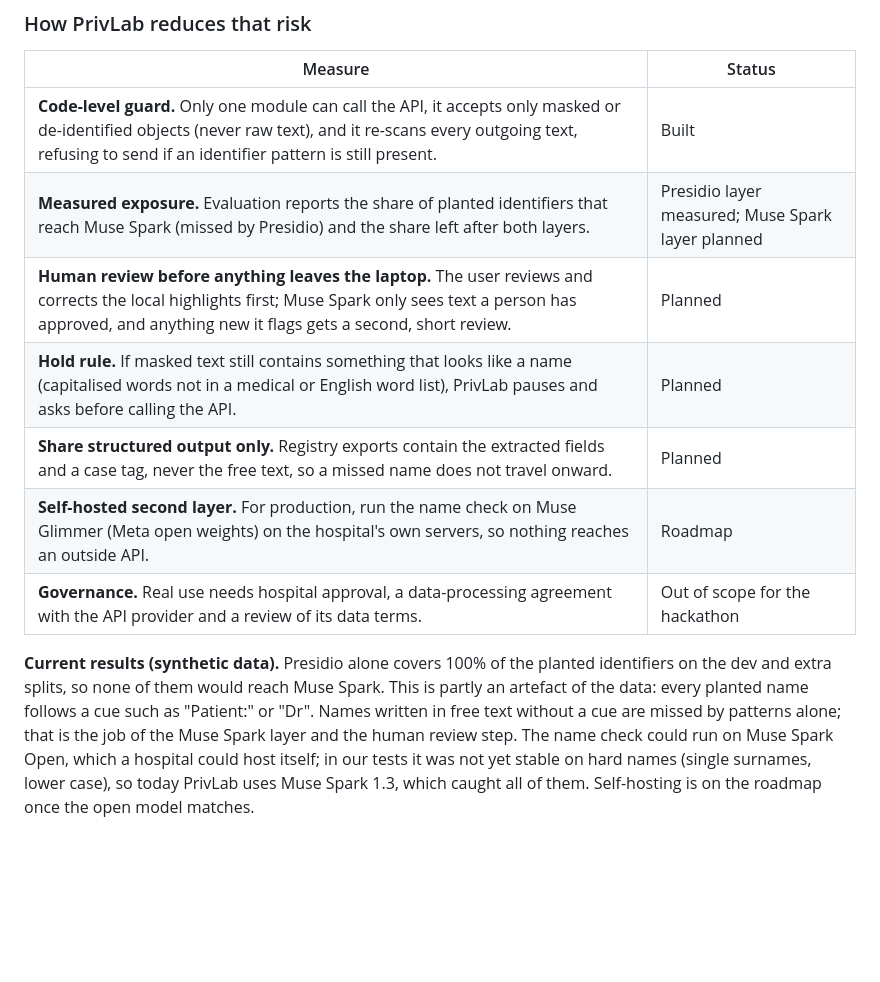
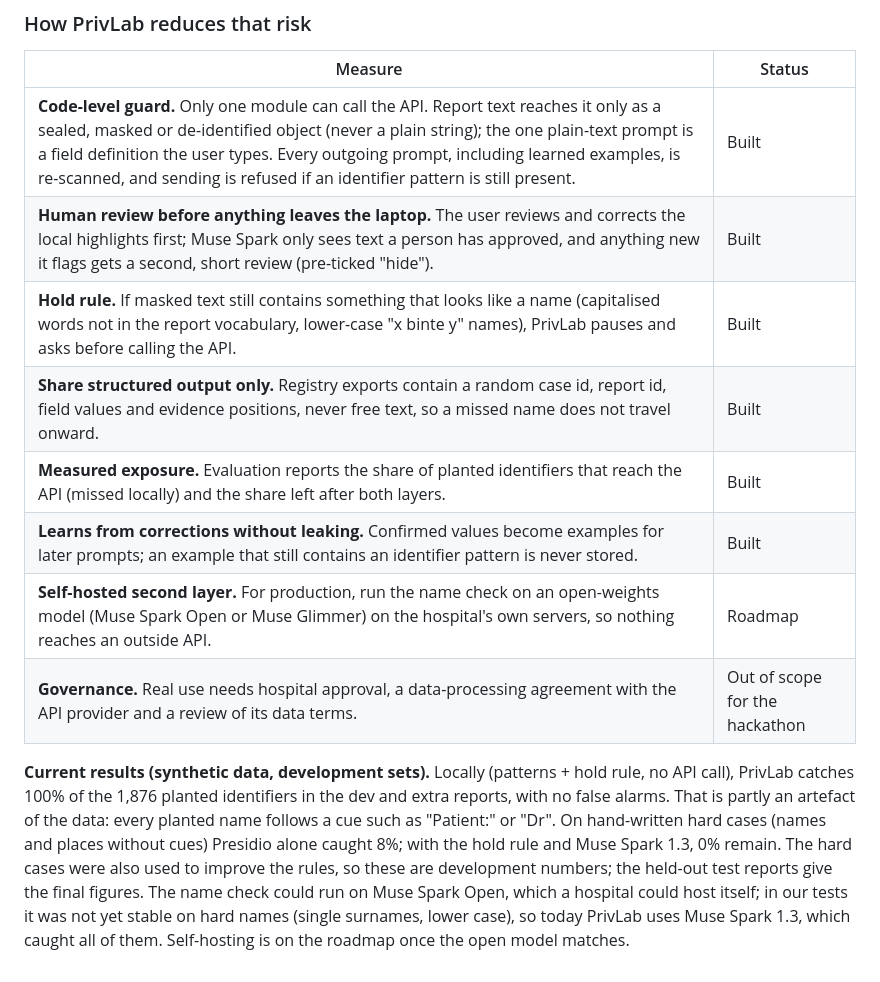
Before and after one commit to megan-chu/PrivLab, a Markdown page: README.md, the part around the change. Rendered like a GitHub page; blank space fills up the shorter version.

Commit message:
docs: update README privacy measures and current results
Review-first gate, hold rule, structured export and exposure measurement are
built; guard wording now covers the field-definition prompt; results are
labelled as development numbers.

```diff
--- a/README.md
+++ b/README.md
@@ -20,18 +20,21 @@ For real hospital data, the two layers alone are not enough, because an identifi
 
 | Measure | Status |
 |---|---|
-| **Code-level guard.** Only one module can call the API, it accepts only masked or de-identified objects (never raw text), and it re-scans every outgoing text, refusing to send if an identifier pattern is still present. | Built |
-| **Measured exposure.** Evaluation reports the share of planted identifiers that reach Muse Spark (missed by Presidio) and the share left after both layers. | Presidio layer measured; Muse Spark layer planned |
-| **Human review before anything leaves the laptop.** The user reviews and corrects the local highlights first; Muse Spark only sees text a person has approved, and anything new it flags gets a second, short review. | Planned |
-| **Hold rule.** If masked text still contains something that looks like a name (capitalised words not in a medical or English word list), PrivLab pauses and asks before calling the API. | Planned |
-| **Share structured output only.** Registry exports contain the extracted fields and a case tag, never the free text, so a missed name does not travel onward. | Planned |
-| **Self-hosted second layer.** For production, run the name check on Muse Glimmer (Meta open weights) on the hospital's own servers, so nothing reaches an outside API. | Roadmap |
+| **Code-level guard.** Only one module can call the API. Report text reaches it only as a sealed, masked or de-identified object (never a plain string); the one plain-text prompt is a field definition the user types. Every outgoing prompt, including learned examples, is re-scanned, and sending is refused if an identifier pattern is still present. | Built |
+| **Human review before anything leaves the laptop.** The user reviews and corrects the local highlights first; Muse Spark only sees text a person has approved, and anything new it flags gets a second, short review (pre-ticked "hide"). | Built |
+| **Hold rule.** If masked text still contains something that looks like a name (capitalised words not in the report vocabulary, lower-case "x binte y" names), PrivLab pauses and asks before calling the API. | Built |
+| **Share structured output only.** Registry exports contain a random case id, report id, field values and evidence positions, never free text, so a missed name does not travel onward. | Built |
+| **Measured exposure.** Evaluation reports the share of planted identifiers that reach the API (missed locally) and the share left after both layers. | Built |
+| **Learns from corrections without leaking.** Confirmed values become examples for later prompts; an example that still contains an identifier pattern is never stored. | Built |
+| **Self-hosted second layer.** For production, run the name check on an open-weights model (Muse Spark Open or Muse Glimmer) on the hospital's own servers, so nothing reaches an outside API. | Roadmap |
 | **Governance.** Real use needs hospital approval, a data-processing agreement with the API provider and a review of its data terms. | Out of scope for the hackathon |
 
-**Current results (synthetic data).** Presidio alone covers 100% of the planted identifiers on the
-dev and extra splits, so none of them would reach Muse Spark. This is partly an artefact of the data:
-every planted name follows a cue such as "Patient:" or "Dr". Names written in free text without a cue
-are missed by patterns alone; that is the job of the Muse Spark layer and the human review step.
+**Current results (synthetic data, development sets).** Locally (patterns + hold rule, no API call), PrivLab
+catches 100% of the 1,876 planted identifiers in the dev and extra reports, with no false alarms. That is
+partly an artefact of the data: every planted name follows a cue such as "Patient:" or "Dr". On hand-written
+hard cases (names and places without cues) Presidio alone caught 8%; with the hold rule and Muse Spark 1.3,
+0% remain. The hard cases were also used to improve the rules, so these are development numbers; the
+held-out test reports give the final figures.
 The name check could run on Muse Spark Open, which a hospital could host itself; in our tests it was
 not yet stable on hard names (single surnames, lower case), so today PrivLab uses Muse Spark 1.3,
 which caught all of them. Self-hosting is on the roadmap once the open model matches.
```
